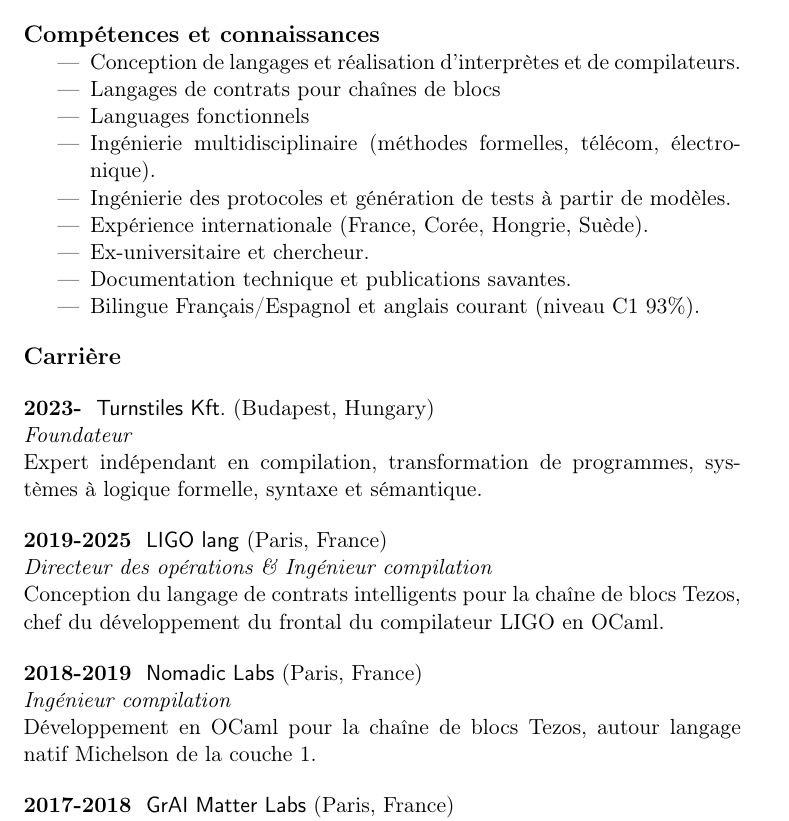
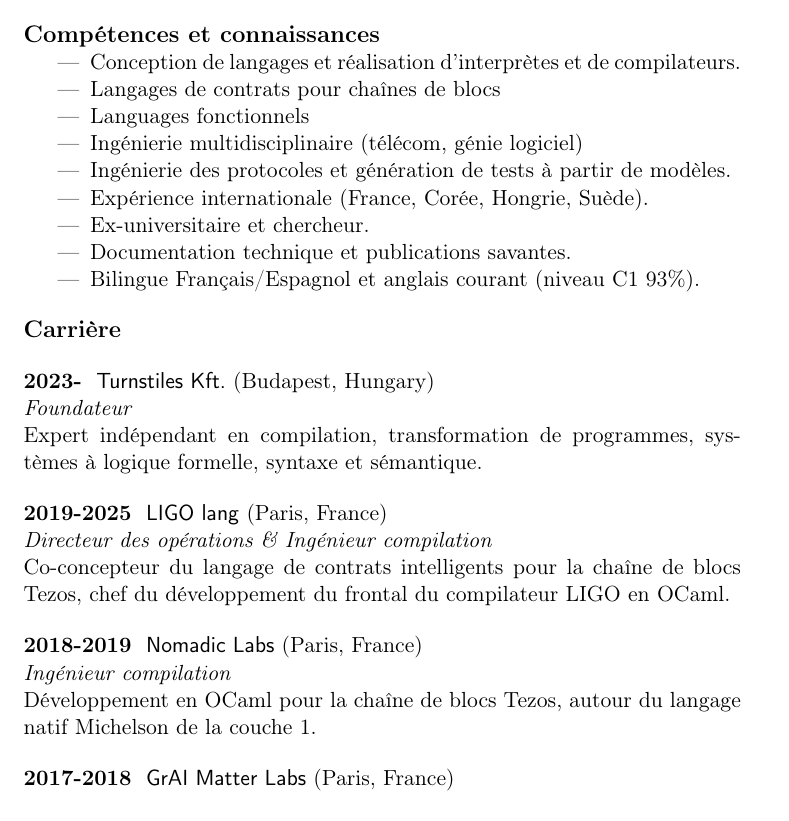
Before and after one commit to rinderknecht/CV, a LaTeX CV (cv_rinderknecht_fr.tex): part of page 1 of 3, cut so that both start at the same text. Compiled offline with pdfLaTeX.

Commit message:
Improved French CV.

```diff
--- a/cv_rinderknecht_fr.tex
+++ b/cv_rinderknecht_fr.tex
@@ -46,8 +46,7 @@
 
   \item Languages fonctionnels
 
-  \item Ingénierie multidisciplinaire (méthodes formelles, télécom,
-    électronique).
+  \item Ingénierie multidisciplinaire (télécom, génie logiciel)
 
   \item Ingénierie des protocoles et génération de tests à partir de
     modèles.
@@ -76,16 +75,16 @@
 
 \noindent\textbf{2019-2025} \ \textsf{LIGO lang} (Paris,
 France)\\ \ \ \ \ \emph{Directeur des opérations \& Ingénieur
-compilation}\\ Conception du langage de contrats intelligents pour la
-chaîne de blocs Tezos, chef du développement du frontal du compilateur
-LIGO en OCaml.
+compilation}\\ Co-concepteur du langage de contrats intelligents pour
+la chaîne de blocs Tezos, chef du développement du frontal du
+compilateur LIGO en OCaml.
 
 \bigskip
 
 \noindent\textbf{2018-2019} \ \textsf{Nomadic Labs} (Paris,
 France)\\ \ \ \ \ \emph{Ingénieur compilation}\\ Développement en
-OCaml pour la chaîne de blocs Tezos, autour langage natif Michelson de
-la couche~1.
+OCaml pour la chaîne de blocs Tezos, autour du langage natif Michelson
+de la couche~1.
 
 \bigskip
 
```
Also changed, not shown: cv_rinderknecht_fr.pdf.
